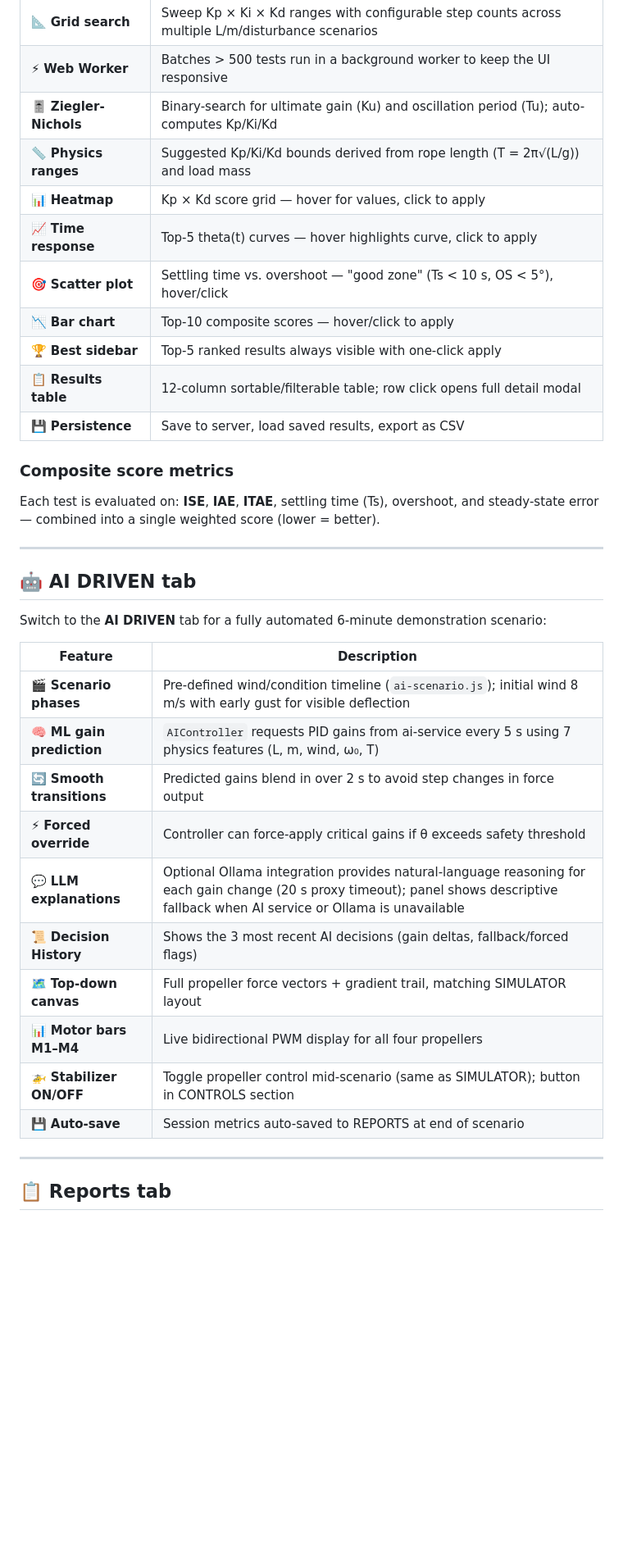
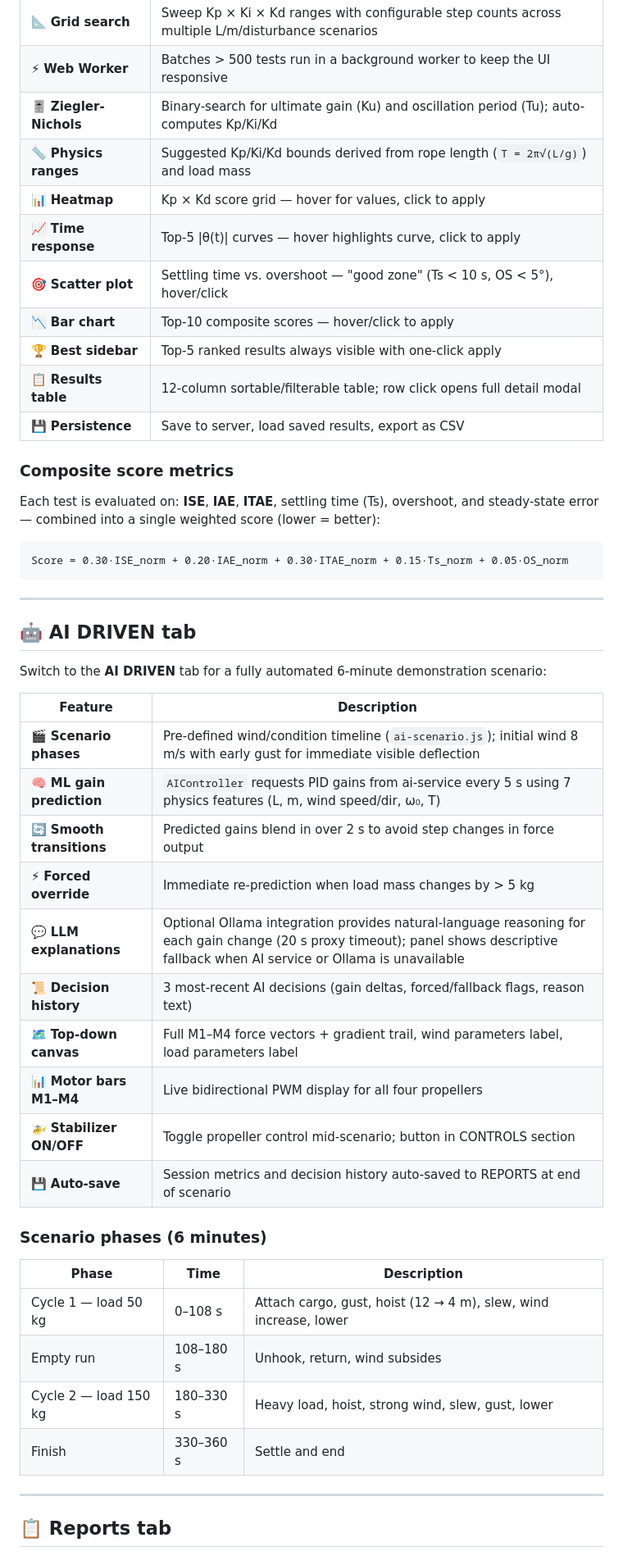
Before and after one commit to mmartofel/crane_load_stabilization_simulator, a Markdown page: README.md, the part around one of its changes. Shown at 82% size. Rendered like a GitHub page; blank space fills up the shorter version.

````diff
--- a/README.md
+++ b/README.md
@@ -144,9 +147,9 @@ Switch to the **PID TESTS** tab to access automated tuning tools:
 | 📐 **Grid search** | Sweep Kp × Ki × Kd ranges with configurable step counts across multiple L/m/disturbance scenarios |
 | ⚡ **Web Worker** | Batches > 500 tests run in a background worker to keep the UI responsive |
 | 🎚️ **Ziegler-Nichols** | Binary-search for ultimate gain (Ku) and oscillation period (Tu); auto-computes Kp/Ki/Kd |
-| 📏 **Physics ranges** | Suggested Kp/Ki/Kd bounds derived from rope length (T = 2π√(L/g)) and load mass |
+| 📏 **Physics ranges** | Suggested Kp/Ki/Kd bounds derived from rope length (`T = 2π√(L/g)`) and load mass |
 | 📊 **Heatmap** | Kp × Kd score grid — hover for values, click to apply |
-| 📈 **Time response** | Top-5 theta(t) curves — hover highlights curve, click to apply |
+| 📈 **Time response** | Top-5 \|θ(t)\| curves — hover highlights curve, click to apply |
 | 🎯 **Scatter plot** | Settling time vs. overshoot — "good zone" (Ts < 10 s, OS < 5°), hover/click |
 | 📉 **Bar chart** | Top-10 composite scores — hover/click to apply |
 | 🏆 **Best sidebar** | Top-5 ranked results always visible with one-click apply |
@@ -155,7 +158,11 @@ Switch to the **PID TESTS** tab to access automated tuning tools:
 
 ### Composite score metrics
 
-Each test is evaluated on: **ISE**, **IAE**, **ITAE**, settling time (Ts), overshoot, and steady-state error — combined into a single weighted score (lower = better).
+Each test is evaluated on: **ISE**, **IAE**, **ITAE**, settling time (Ts), overshoot, and steady-state error — combined into a single weighted score (lower = better):
+
+```
+Score = 0.30·ISE_norm + 0.20·IAE_norm + 0.30·ITAE_norm + 0.15·Ts_norm + 0.05·OS_norm
+```
 
 ---
 
@@ -165,16 +172,25 @@ Switch to the **AI DRIVEN** tab for a fully automated 6-minute demonstration sce
 
 | Feature | Description |
 |---|---|
-| 🎬 **Scenario phases** | Pre-defined wind/condition timeline (`ai-scenario.js`); initial wind 8 m/s with early gust for visible deflection |
-| 🧠 **ML gain prediction** | `AIController` requests PID gains from ai-service every 5 s using 7 physics features (L, m, wind, ω₀, T) |
+| 🎬 **Scenario phases** | Pre-defined wind/condition timeline (`ai-scenario.js`); initial wind 8 m/s with early gust for immediate visible deflection |
+| 🧠 **ML gain prediction** | `AIController` requests PID gains from ai-service every 5 s using 7 physics features (L, m, wind speed/dir, ω₀, T) |
 | 🔄 **Smooth transitions** | Predicted gains blend in over 2 s to avoid step changes in force output |
-| ⚡ **Forced override** | Controller can force-apply critical gains if θ exceeds safety threshold |
+| ⚡ **Forced override** | Immediate re-prediction when load mass changes by > 5 kg |
 | 💬 **LLM explanations** | Optional Ollama integration provides natural-language reasoning for each gain change (20 s proxy timeout); panel shows descriptive fallback when AI service or Ollama is unavailable |
-| 📜 **Decision History** | Shows the 3 most recent AI decisions (gain deltas, fallback/forced flags) |
-| 🗺️ **Top-down canvas** | Full propeller force vectors + gradient trail, matching SIMULATOR layout |
+| 📜 **Decision history** | 3 most-recent AI decisions (gain deltas, forced/fallback flags, reason text) |
+| 🗺️ **Top-down canvas** | Full M1–M4 force vectors + gradient trail, wind parameters label, load parameters label |
 | 📊 **Motor bars M1–M4** | Live bidirectional PWM display for all four propellers |
-| 🚁 **Stabilizer ON/OFF** | Toggle propeller control mid-scenario (same as SIMULATOR); button in CONTROLS section |
-| 💾 **Auto-save** | Session metrics auto-saved to REPORTS at end of scenario |
+| 🚁 **Stabilizer ON/OFF** | Toggle propeller control mid-scenario; button in CONTROLS section |
+| 💾 **Auto-save** | Session metrics and decision history auto-saved to REPORTS at end of scenario |
+
+### Scenario phases (6 minutes)
+
+| Phase | Time | Description |
+|---|---|---|
+| Cycle 1 — load 50 kg | 0–108 s | Attach cargo, gust, hoist (12 → 4 m), slew, wind increase, lower |
+| Empty run | 108–180 s | Unhook, return, wind subsides |
+| Cycle 2 — load 150 kg | 180–330 s | Heavy load, hoist, strong wind, slew, gust, lower |
+| Finish | 330–360 s | Settle and end |
 
 ---
 
````
Also changed, not shown: other parts of README.md (+88 -41 lines).
